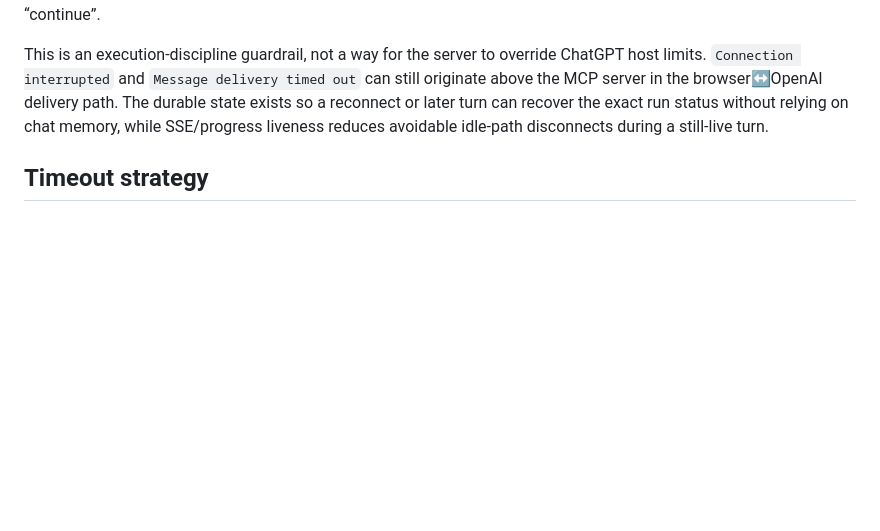
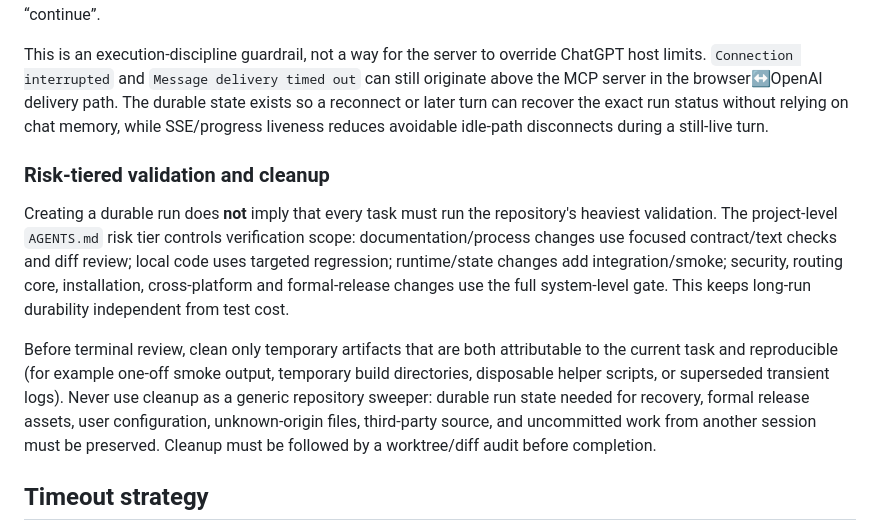
Before and after one commit to ShiningSugar35/mcp-devbridge, a Markdown page: docs/en/LONG_RUNNING_TASKS.md, the part around the change. Rendered like a GitHub page; blank space fills up the shorter version.

```diff
--- a/docs/en/LONG_RUNNING_TASKS.md
+++ b/docs/en/LONG_RUNNING_TASKS.md
@@ -108,6 +108,12 @@ CodexPro server instructions tell capable model clients to create a durable long
 
 This is an execution-discipline guardrail, not a way for the server to override ChatGPT host limits. `Connection interrupted` and `Message delivery timed out` can still originate above the MCP server in the browser↔OpenAI delivery path. The durable state exists so a reconnect or later turn can recover the exact run status without relying on chat memory, while SSE/progress liveness reduces avoidable idle-path disconnects during a still-live turn.
 
+### Risk-tiered validation and cleanup
+
+Creating a durable run does **not** imply that every task must run the repository's heaviest validation. The project-level `AGENTS.md` risk tier controls verification scope: documentation/process changes use focused contract/text checks and diff review; local code uses targeted regression; runtime/state changes add integration/smoke; security, routing core, installation, cross-platform and formal-release changes use the full system-level gate. This keeps long-run durability independent from test cost.
+
+Before terminal review, clean only temporary artifacts that are both attributable to the current task and reproducible (for example one-off smoke output, temporary build directories, disposable helper scripts, or superseded transient logs). Never use cleanup as a generic repository sweeper: durable run state needed for recovery, formal release assets, user configuration, unknown-origin files, third-party source, and uncommitted work from another session must be preserved. Cleanup must be followed by a worktree/diff audit before completion.
+
 ## Timeout strategy
 
 - `bash`: background task; no fixed execution-time limit. It ends only when the child exits, fails, or is cancelled.
```
Also changed, not shown: AGENTS.md (+21 -12 lines).
